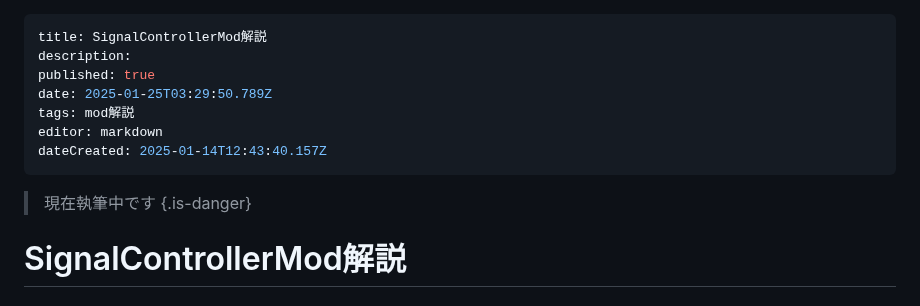
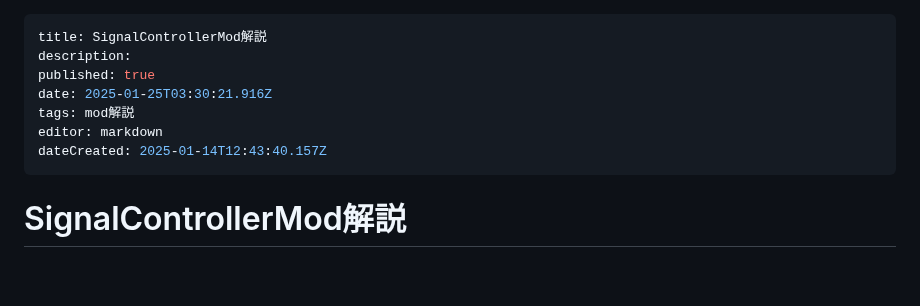
Before and after one commit to Builder256/RTM-Wiki, a Markdown page: mod-usage/SignalControllerMod.md, the part around the change. Drawn GitHub-style; blank space fills up the shorter version.

Commit message:
docs: update mod-usage/SignalControllerMod

```diff
--- a/mod-usage/SignalControllerMod.md
+++ b/mod-usage/SignalControllerMod.md
@@ -2,14 +2,11 @@
 title: SignalControllerMod解説
 description:
 published: true
-date: 2025-01-25T03:29:50.789Z
+date: 2025-01-25T03:30:21.916Z
 tags: mod解説
 editor: markdown
 dateCreated: 2025-01-14T12:43:40.157Z
 ---
-
-> 現在執筆中です
-{.is-danger}
 
 # SignalControllerMod解説
 ## SignalControllerModとは
```
